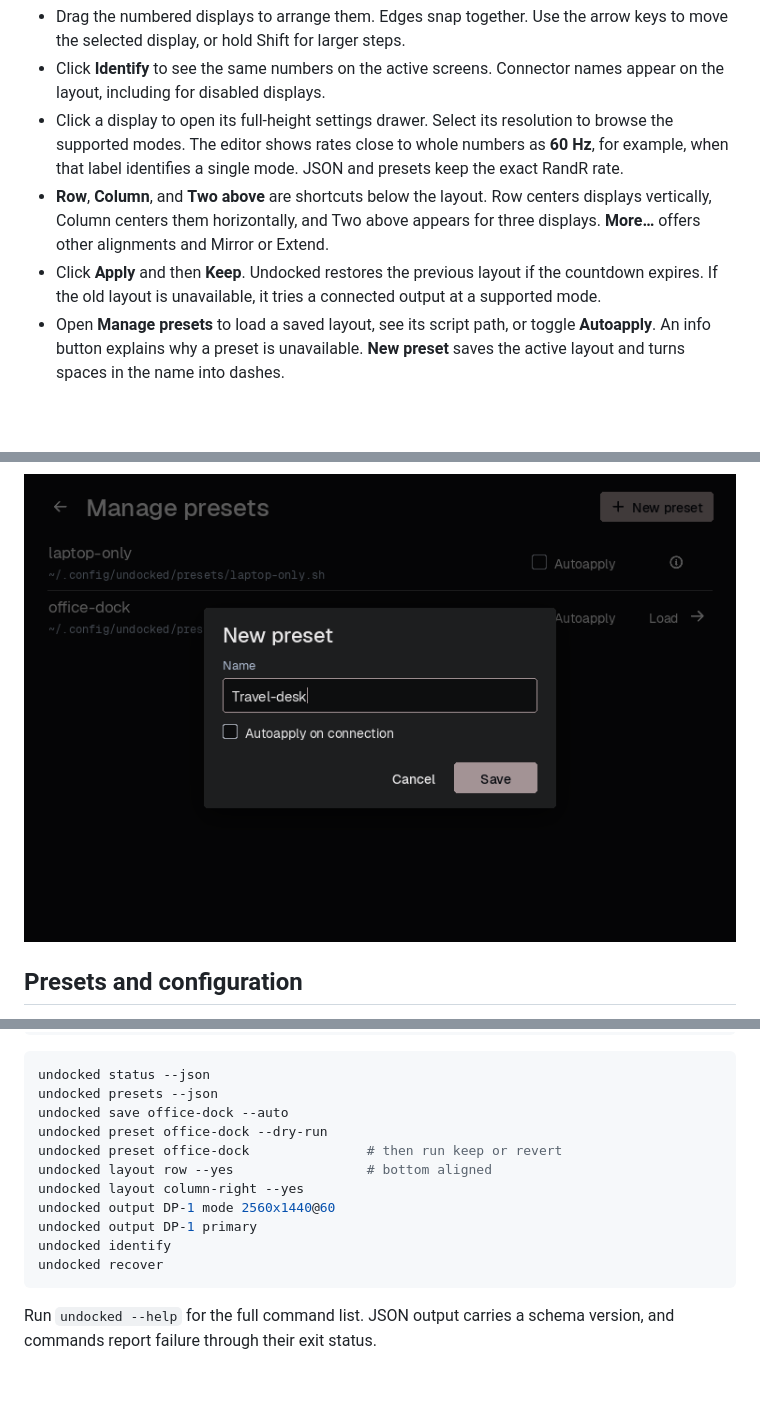
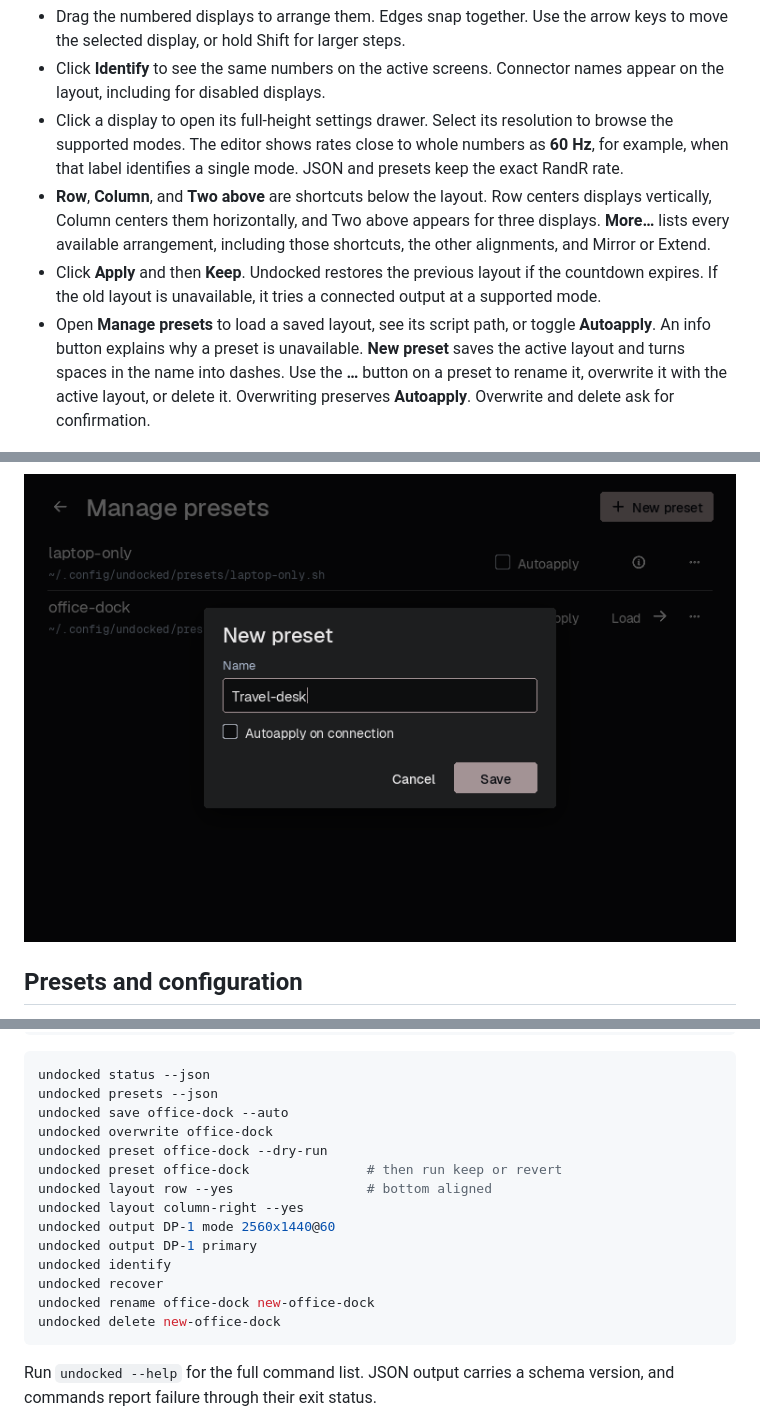
Before and after one commit to mattmezza/undocked, a Markdown page: README.md, 3 parts joined by grey strips. Rendered like a GitHub page; pictures changed too: media/preset-dialog.png; blank space fills up the shorter version.

````diff
--- a/README.md
+++ b/README.md
@@ -41,14 +41,17 @@ current X session. Existing `tray` settings can be removed from `config.ini`.
   presets keep the exact RandR rate.
 - **Row**, **Column**, and **Two above** are shortcuts below the layout. Row
   centers displays vertically, Column centers them horizontally, and Two above
-  appears for three displays. **More…** offers other alignments and Mirror or
-  Extend.
+  appears for three displays. **More…** lists every available arrangement,
+  including those shortcuts, the other alignments, and Mirror or Extend.
 - Click **Apply** and then **Keep**. Undocked restores the previous layout if the
   countdown expires. If the old layout is unavailable, it tries a connected
   output at a supported mode.
 - Open **Manage presets** to load a saved layout, see its script path, or
   toggle **Autoapply**. An info button explains why a preset is unavailable.
   **New preset** saves the active layout and turns spaces in the name into dashes.
+  Use the **…** button on a preset to rename it, overwrite it with the active
+  layout, or delete it. Overwriting preserves **Autoapply**. Overwrite and
+  delete ask for confirmation.
 
 ![Settings for a selected display showing its connector, resolution, and refresh rate](media/display-details.png)
 
@@ -117,6 +122,7 @@ command=undocked launch
 undocked status --json
 undocked presets --json
 undocked save office-dock --auto
+undocked overwrite office-dock
 undocked preset office-dock --dry-run
 undocked preset office-dock               # then run keep or revert
 undocked layout row --yes                 # bottom aligned
@@ -125,6 +131,8 @@ undocked output DP-1 mode 2560x1440@60
 undocked output DP-1 primary
 undocked identify
 undocked recover
+undocked rename office-dock new-office-dock
+undocked delete new-office-dock
 ```
 
 Run `undocked --help` for the full command list. JSON output carries a schema
````
Also changed, not shown: other parts of README.md (+3 -1 lines), media/arrangements.png, media/preset-actions.png (added), media/preset-info.png, media/preset.png, 6 other files.
